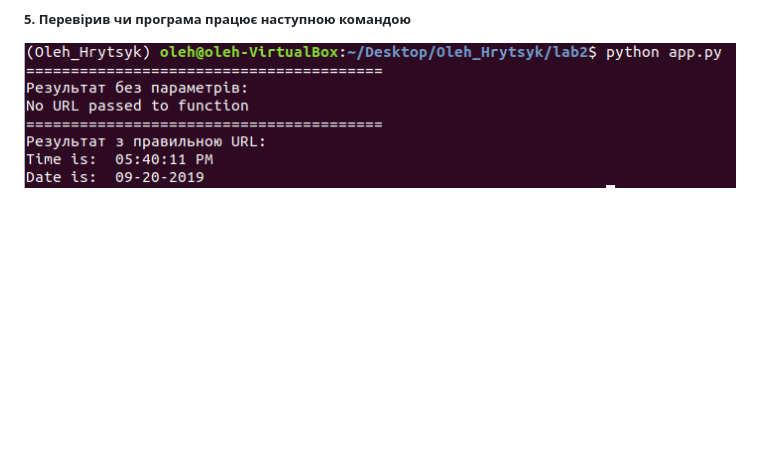
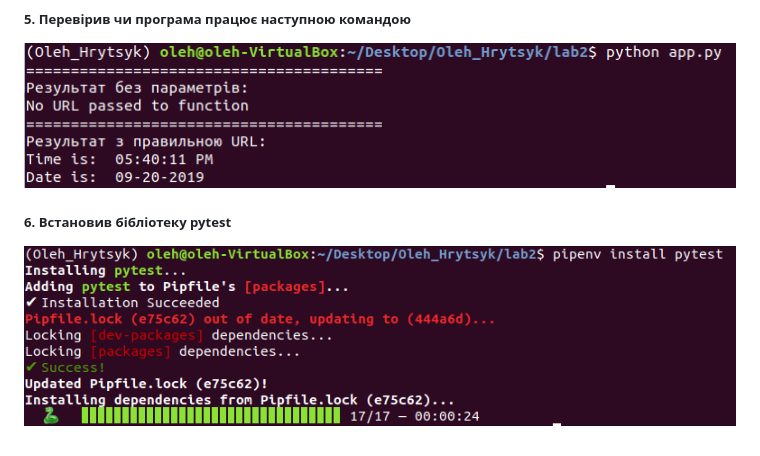
Before and after one commit to Oleh-Hrytsyk/Oleh_Hrytsyk, a Markdown page: lab2/README.md, the part around the change. Rendered like a GitHub page; pictures changed too: lab2/images/5.png (added); blank space fills up the shorter version.

Commit message:
Lab2: Встановив бібліотеку

```diff
--- a/lab2/README.md
+++ b/lab2/README.md
@@ -10,3 +10,5 @@
 ![Image alt](images/3.png)
 ##### 5. Перевірив чи програма працює наступною командою
 ![Image alt](images/4.png)
+##### 6. Встановив бібліотеку pytest
+![Image alt](images/5.png)
```
Also changed, not shown: 2 other files.
